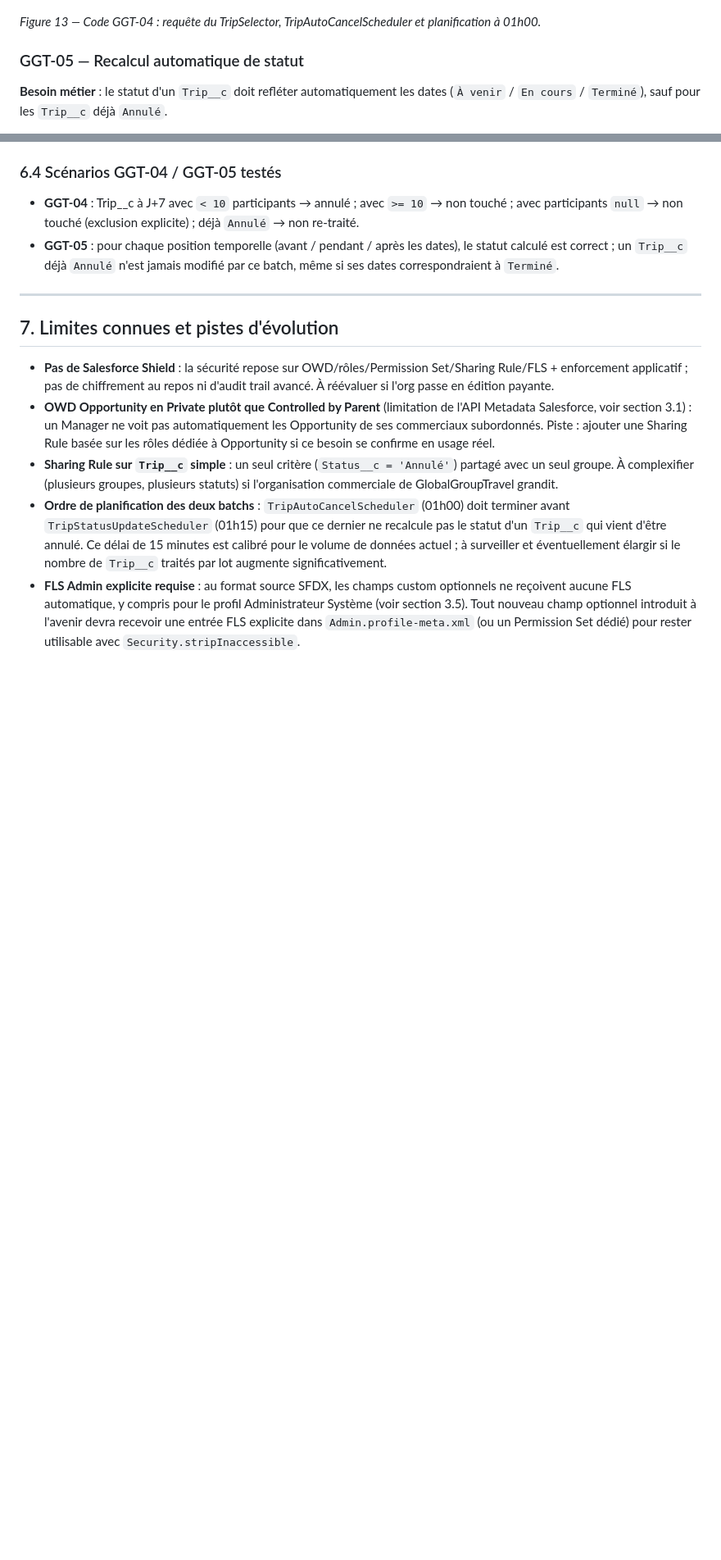
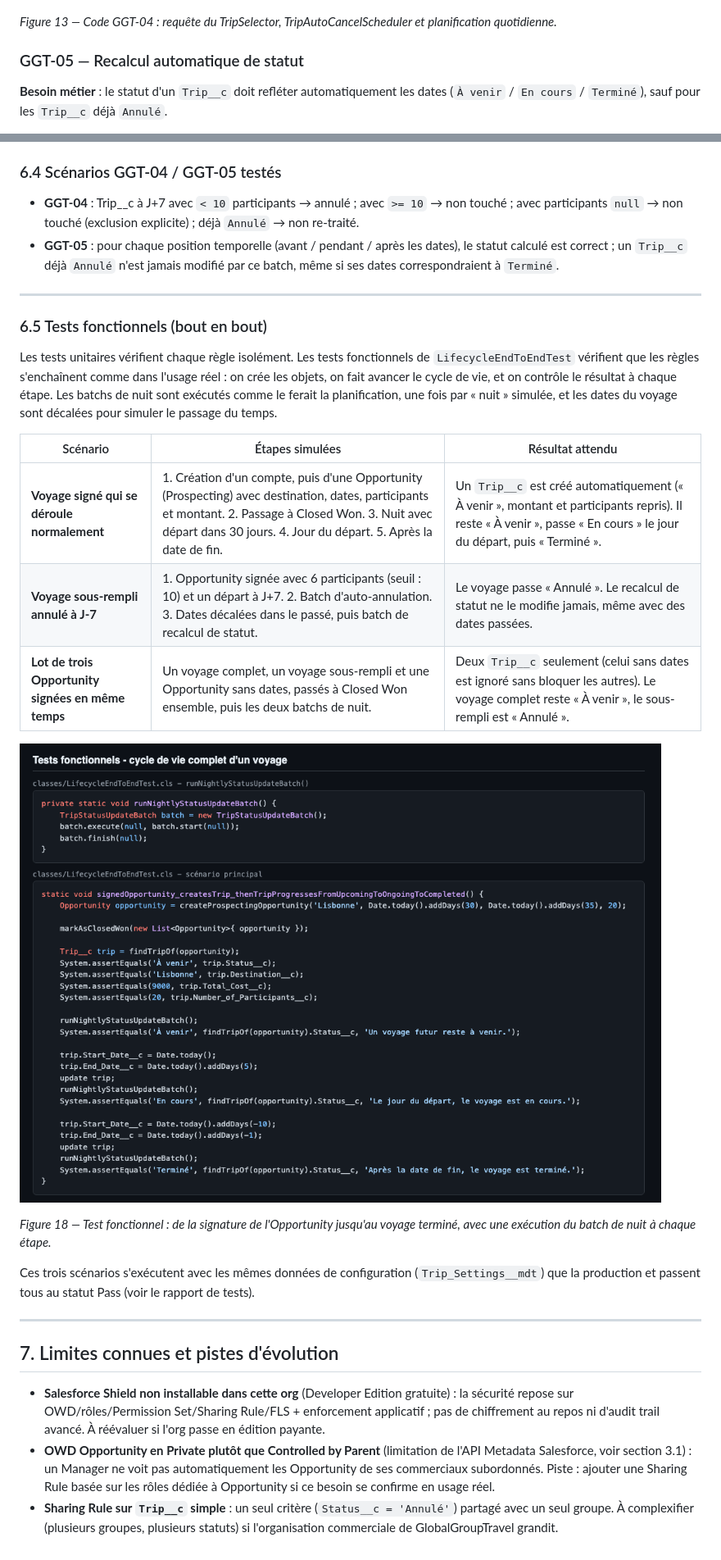
Before and after one commit to NatanOuaki/OpenClassrooms-Projet08-GGT, a Markdown page: docs/DOCUMENTATION.md, 2 parts joined by grey strips. Shown at 82% size. Drawn GitHub-style; pictures changed too: docs/screenshots/code-08-e2e-lifecycle.png (added); blank space fills up the shorter version.

```diff
--- a/docs/DOCUMENTATION.md
+++ b/docs/DOCUMENTATION.md
@@ -253,7 +253,7 @@ Ce projet est développé sur une org Developer Edition gratuite, sur laquelle S
 
 ![Code GGT-04 requête et scheduler](screenshots/code-05-ggt04-selector-scheduler.png)
 
-*Figure 13 — Code GGT-04 : requête du TripSelector, TripAutoCancelScheduler et planification à 01h00.*
+*Figure 13 — Code GGT-04 : requête du TripSelector, TripAutoCancelScheduler et planification quotidienne.*
 
 ### GGT-05 — Recalcul automatique de statut
 
@@ -343,10 +344,27 @@ Résultat complet : `test-results/02-test-run-summary.txt` (42 méthodes de test
 
 ---
 
+### 6.5 Tests fonctionnels (bout en bout)
+
+Les tests unitaires vérifient chaque règle isolément. Les tests fonctionnels de `LifecycleEndToEndTest` vérifient que les règles s'enchaînent comme dans l'usage réel : on crée les objets, on fait avancer le cycle de vie, et on contrôle le résultat à chaque étape. Les batchs de nuit sont exécutés comme le ferait la planification, une fois par « nuit » simulée, et les dates du voyage sont décalées pour simuler le passage du temps.
+
+| Scénario | Étapes simulées | Résultat attendu |
+|---|---|---|
+| **Voyage signé qui se déroule normalement** | 1. Création d'un compte, puis d'une Opportunity (Prospecting) avec destination, dates, participants et montant. 2. Passage à Closed Won. 3. Nuit avec départ dans 30 jours. 4. Jour du départ. 5. Après la date de fin. | Un `Trip__c` est créé automatiquement (« À venir », montant et participants repris). Il reste « À venir », passe « En cours » le jour du départ, puis « Terminé ». |
+| **Voyage sous-rempli annulé à J-7** | 1. Opportunity signée avec 6 participants (seuil : 10) et un départ à J+7. 2. Batch d'auto-annulation. 3. Dates décalées dans le passé, puis batch de recalcul de statut. | Le voyage passe « Annulé ». Le recalcul de statut ne le modifie jamais, même avec des dates passées. |
+| **Lot de trois Opportunity signées en même temps** | Un voyage complet, un voyage sous-rempli et une Opportunity sans dates, passés à Closed Won ensemble, puis les deux batchs de nuit. | Deux `Trip__c` seulement (celui sans dates est ignoré sans bloquer les autres). Le voyage complet reste « À venir », le sous-rempli est « Annulé ». |
+
+
+![Code tests fonctionnels](screenshots/code-08-e2e-lifecycle.png)
+
+*Figure 18 — Test fonctionnel : de la signature de l'Opportunity jusqu'au voyage terminé, avec une exécution du batch de nuit à chaque étape.*
+
+Ces trois scénarios s'exécutent avec les mêmes données de configuration (`Trip_Settings__mdt`) que la production et passent tous au statut Pass (voir le rapport de tests).
+
+---
+
 ## 7. Limites connues et pistes d'évolution
 
-- **Pas de Salesforce Shield** : la sécurité repose sur OWD/rôles/Permission Set/Sharing Rule/FLS + enforcement applicatif ; pas de chiffrement au repos ni d'audit trail avancé. À réévaluer si l'org passe en édition payante.
+- **Salesforce Shield non installable dans cette org** (Developer Edition gratuite) : la sécurité repose sur OWD/rôles/Permission Set/Sharing Rule/FLS + enforcement applicatif ; pas de chiffrement au repos ni d'audit trail avancé. À réévaluer si l'org passe en édition payante.
 - **OWD Opportunity en Private plutôt que Controlled by Parent** (limitation de l'API Metadata Salesforce, voir section 3.1) : un Manager ne voit pas automatiquement les Opportunity de ses commerciaux subordonnés. Piste : ajouter une Sharing Rule basée sur les rôles dédiée à Opportunity si ce besoin se confirme en usage réel.
 - **Sharing Rule sur `Trip__c` simple** : un seul critère (`Status__c = 'Annulé'`) partagé avec un seul groupe. À complexifier (plusieurs groupes, plusieurs statuts) si l'organisation commerciale de GlobalGroupTravel grandit.
-- **Ordre de planification des deux batchs** : `TripAutoCancelScheduler` (01h00) doit terminer avant `TripStatusUpdateScheduler` (01h15) pour que ce dernier ne recalcule pas le statut d'un `Trip__c` qui vient d'être annulé. Ce délai de 15 minutes est calibré pour le volume de données actuel ; à surveiller et éventuellement élargir si le nombre de `Trip__c` traités par lot augmente significativement.
-- **FLS Admin explicite requise** : au format source SFDX, les champs custom optionnels ne reçoivent aucune FLS automatique, y compris pour le profil Administrateur Système (voir section 3.5). Tout nouveau champ optionnel introduit à l'avenir devra recevoir une entrée FLS explicite dans `Admin.profile-meta.xml` (ou un Permission Set dédié) pour rester utilisable avec `Security.stripInaccessible`.
```
Also changed, not shown: other parts of docs/DOCUMENTATION.md (+5 -4 lines), docs/RAPPORT_DE_TESTS.md (+40 -22 lines), 5 other files.
